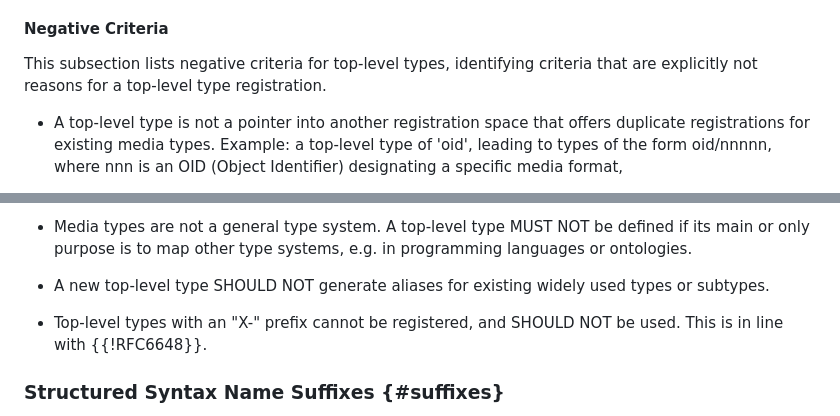
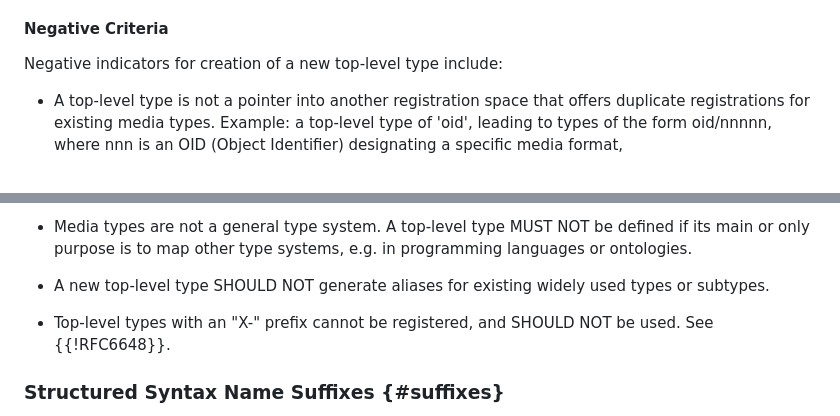
Before and after one commit to peteresnick/6838bis, a Markdown page: draft-ietf-mediaman-6838bis.md, 2 parts joined by grey strips. Rendered like a GitHub page.

Commit message:
Editorial: negative criteria

```diff
--- a/draft-ietf-mediaman-6838bis.md
+++ b/draft-ietf-mediaman-6838bis.md
@@ -302,7 +302,7 @@ Additional considerations for the defintion of a new top-level type include:
 
 #### Negative Criteria
 
-This subsection lists negative criteria for top-level types, identifying criteria that are explicitly not reasons for a top-level type registration.
+Negative indicators for creation of a new top-level type include:
 
 * A top-level type is not a pointer into another registration space that offers duplicate registrations for existing media types. Example: a top-level type of 'oid', leading to types of the form oid/nnnnn, where nnn is an OID (Object Identifier) designating a specific media format,
 
@@ -312,7 +312,7 @@ This subsection lists negative criteria for top-level types, identifying criteri
 
 * A new top-level type SHOULD NOT generate aliases for existing widely used types or subtypes.
 
-* Top-level types with an "X-" prefix cannot be registered, and SHOULD NOT be used. This is in line with {{!RFC6648}}.
+* Top-level types with an "X-" prefix cannot be registered, and SHOULD NOT be used. See {{!RFC6648}}.
 
 ### Structured Syntax Name Suffixes {#suffixes}
 
```
